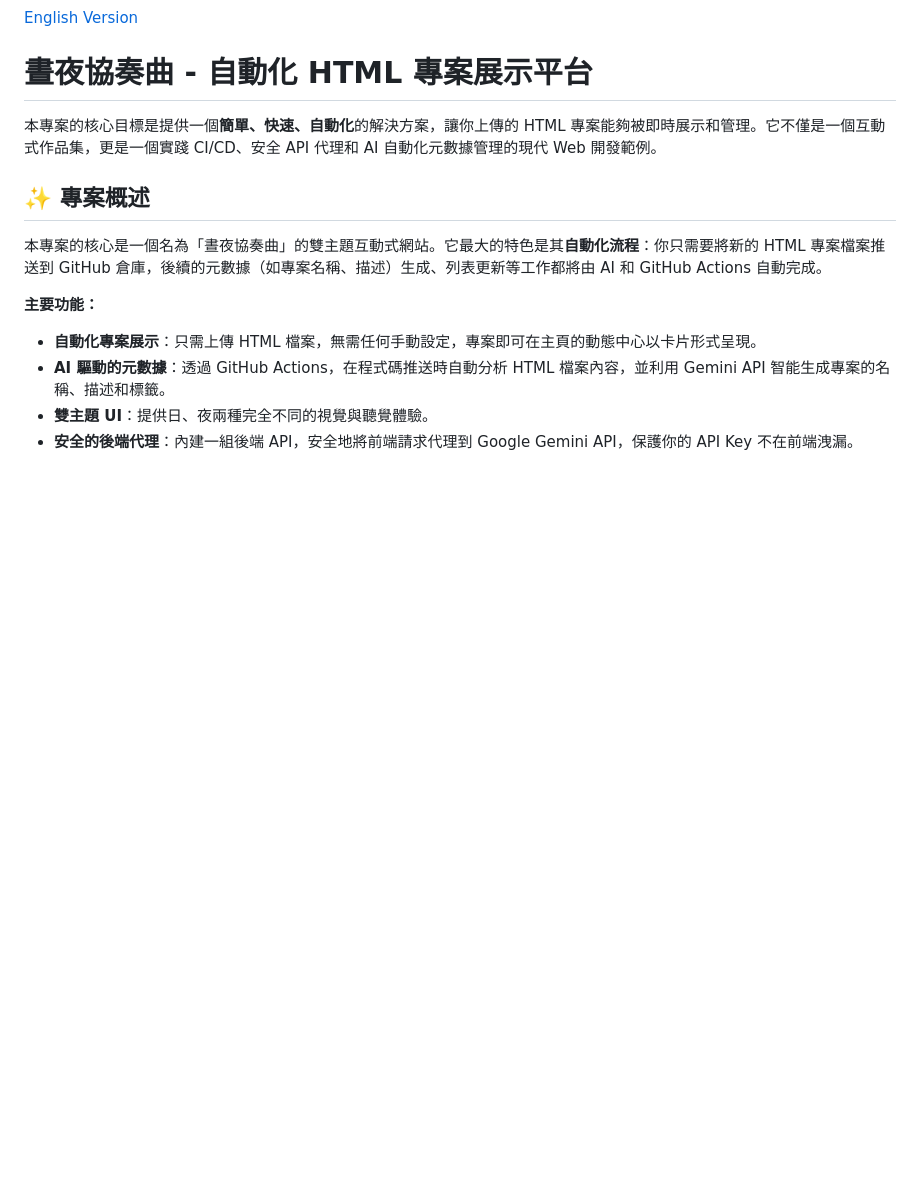
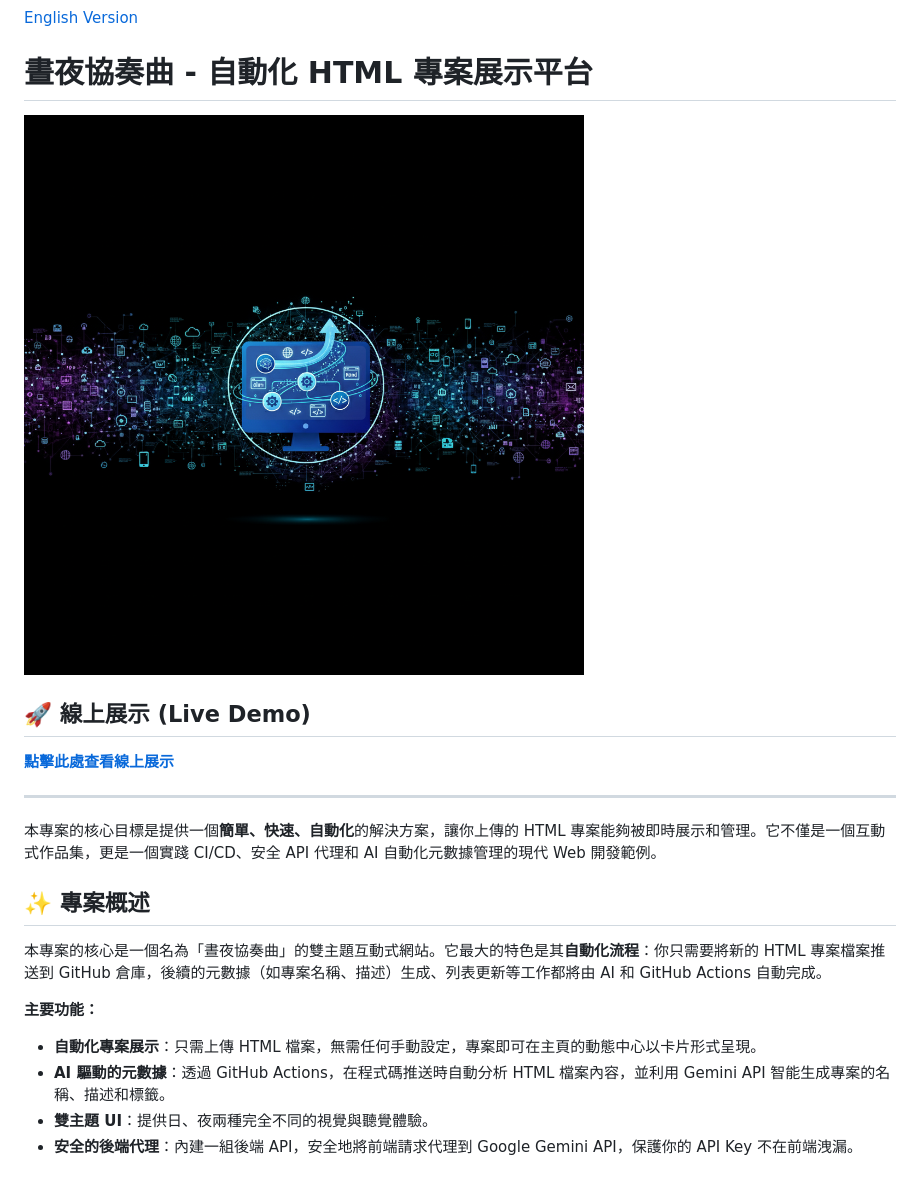
Before and after one commit to LayorX/web_temp, a Markdown page: README.md, the part around the change. GitHub-like rendering; pictures changed too: images/banner_.png (added); blank space fills up the shorter version.

```diff
--- a/README.md
+++ b/README.md
@@ -1,6 +1,14 @@
 [English Version](./README.en.md)
 
 # 晝夜協奏曲 - 自動化 HTML 專案展示平台
+
+<img src="images/banner_.png" alt="Project Banner" style="border-radius: 10px; margin-top: 10px; margin-bottom: 10px;width: 350px; height: 300px;">
+
+## 🚀 線上展示 (Live Demo)
+
+[**點擊此處查看線上展示**](https://show.zeabur.app/)
+
+---
 
 本專案的核心目標是提供一個**簡單、快速、自動化**的解決方案，讓你上傳的 HTML 專案能夠被即時展示和管理。它不僅是一個互動式作品集，更是一個實踐 CI/CD、安全 API 代理和 AI 自動化元數據管理的現代 Web 開發範例。
 
```
Also changed, not shown: README.en.md (+8 -0 lines), images/banner.png (added).
